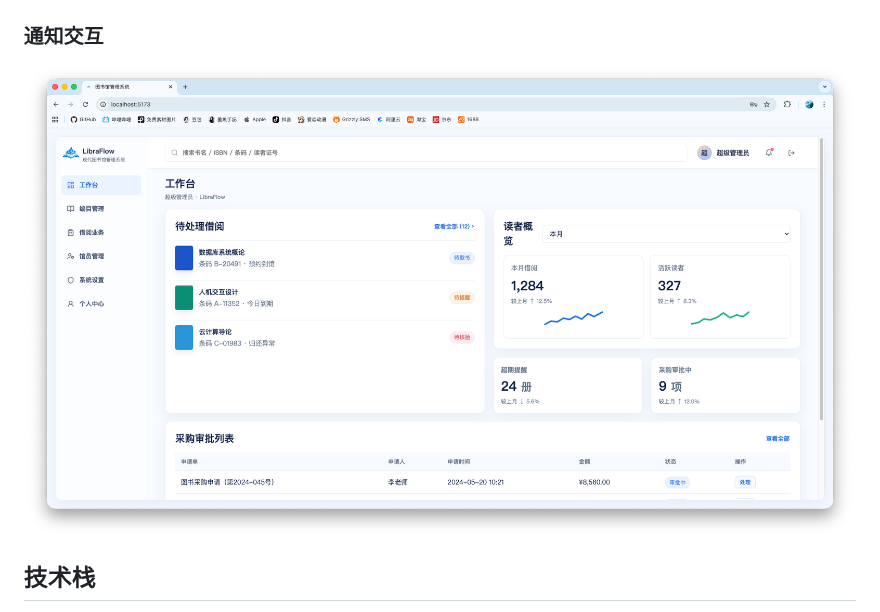
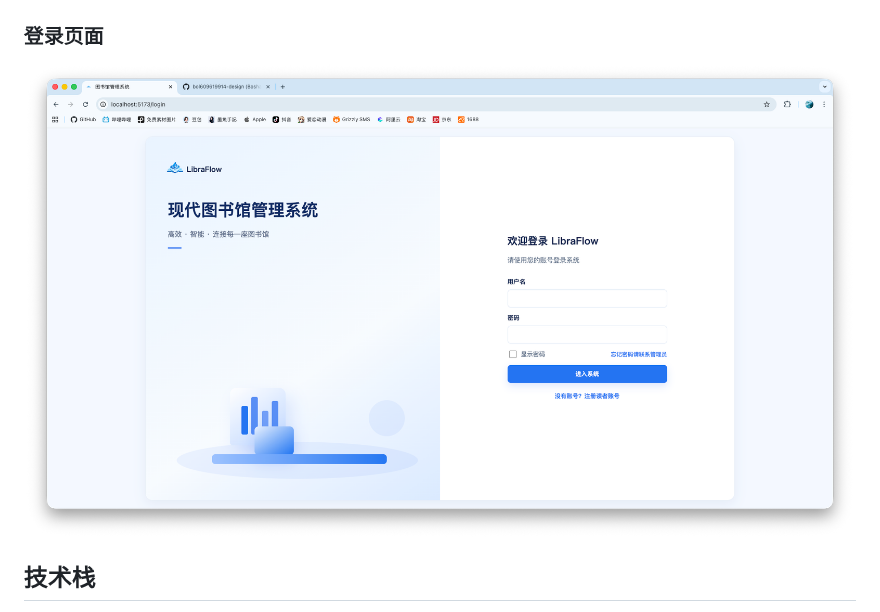
Before and after one commit to bol609619914-design/Libaray-Management-System, a Markdown page: README.md, the part around the change. GitHub-like rendering; pictures changed too: docs/images/login-page.png (added), docs/images/super-dashboard-notice.png (deleted).

Commit message:
Replace notice screenshot with login page

```diff
--- a/README.md
+++ b/README.md
@@ -16,9 +16,9 @@ LibraFlow 是一个基于 Spring Boot、MyBatis-Plus、MySQL 和 Vue 3 的现代
 
 ![超级管理员工作台](docs/images/super-dashboard.png)
 
-### 通知交互
+### 登录页面
 
-![通知交互](docs/images/super-dashboard-notice.png)
+![登录页面](docs/images/login-page.png)
 
 ## 技术栈
 
```
